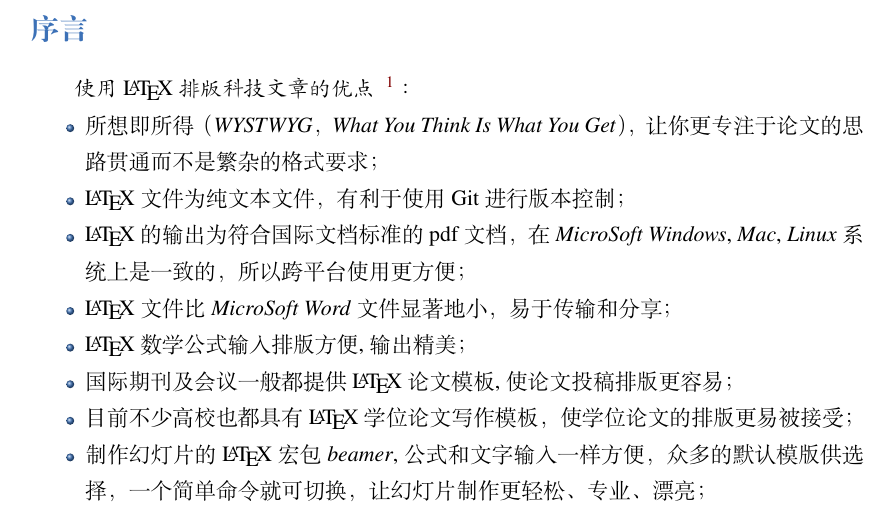
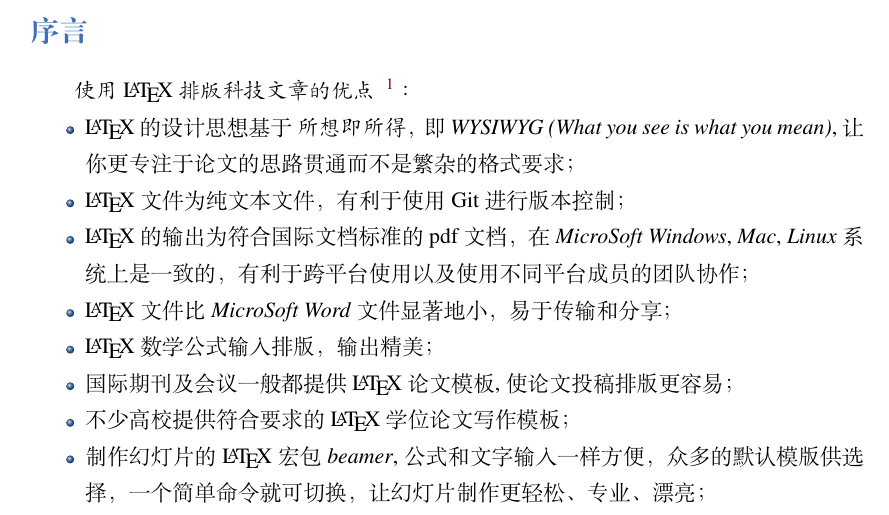
Before and after one commit to sierxue/toolsRes, a LaTeX thesis (toolsRes.tex): part of page 11 of 18, cut so that both start at the same text. Compiled offline with XeLaTeX; a missing font is replaced by an installed copy or a similar font.

Commit message:
修改 latex 的优点。

```diff
--- a/toolsRes.tex
+++ b/toolsRes.tex
@@ -449,19 +449,19 @@ endif
 ~\footnote{\href{https://github.com/HymanHuang/plutothesis/tree/master/PlutoKaiTi/a4paper}{参考文献}}
 ：
 \begin{itemize}
-      \item 所想即所得（ \emph{WYSTWYG，What You Think Is What You Get}），
+    \item \LaTeX{}的设计思想基于 \emph{所想即所得}，即 \emph{WYSIWYG
+        (What you see is what you mean)},
         让你更专注于论文的思路贯通而不是繁杂的格式要求；
     \item \LaTeX 文件为纯文本文件，有利于使用 Git 进行版本控制；
     \item \LaTeX 的输出为符合国际文档标准的 pdf 文档，
         在 \emph{MicroSoft Windows},
-          \emph{Mac}, \emph{Linux}~系统上是一致的，所以跨平台使用更方便；
+        \emph{Mac}, \emph{Linux}~系统上是一致的，
+        有利于跨平台使用以及使用不同平台成员的团队协作；
     \item \LaTeX 文件比~\emph{MicroSoft Word} 文件显著地小，易于传输和分享；
-      \item \LaTeX 数学公式输入排版方便,输出精美；
+    \item \LaTeX 数学公式输入排版，输出精美；
     \item 国际期刊及会议一般都提供~\LaTeX 论文模板,使论文投稿排版更容易；
-      \item 目前不少高校也都具有~\LaTeX{}学位论文写作模板，
-          使学位论文的排版更易被接受；
-      \item 制作幻灯片的~\LaTeX 宏包~\emph{beamer},
-          公式和文字输入一样方便，
+    \item 不少高校提供符合要求的~\LaTeX{}学位论文写作模板；
+    \item 制作幻灯片的~\LaTeX 宏包~\emph{beamer}, 公式和文字输入一样方便，
         % 没有~\emph{PowerPoint}~ 的那种繁琐公式和图片位置调整，
         众多的默认模版供选择，一个简单命令就可切换，
         让幻灯片制作更轻松、专业、漂亮；
```
Lines whose indentation alone changed are shown as unchanged.
